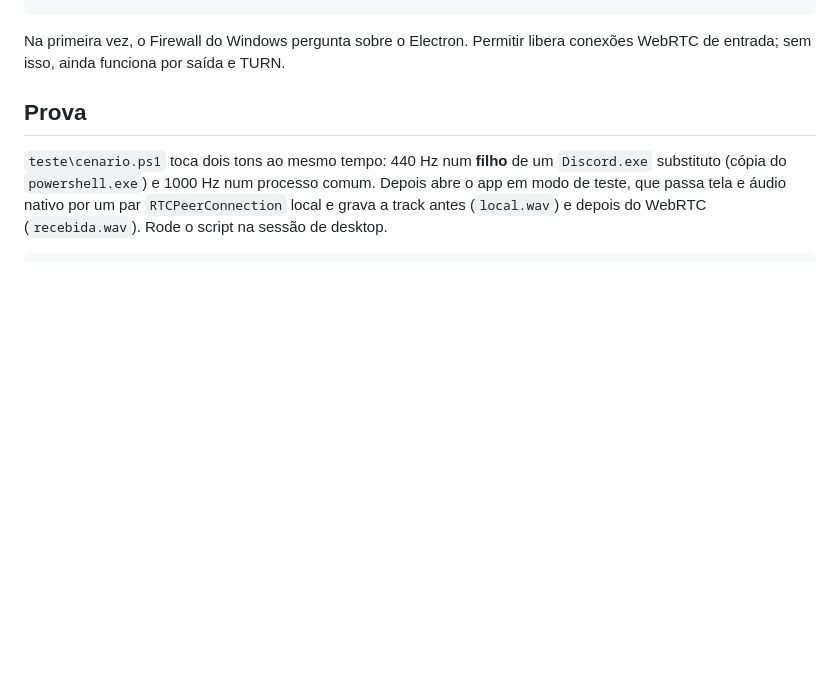
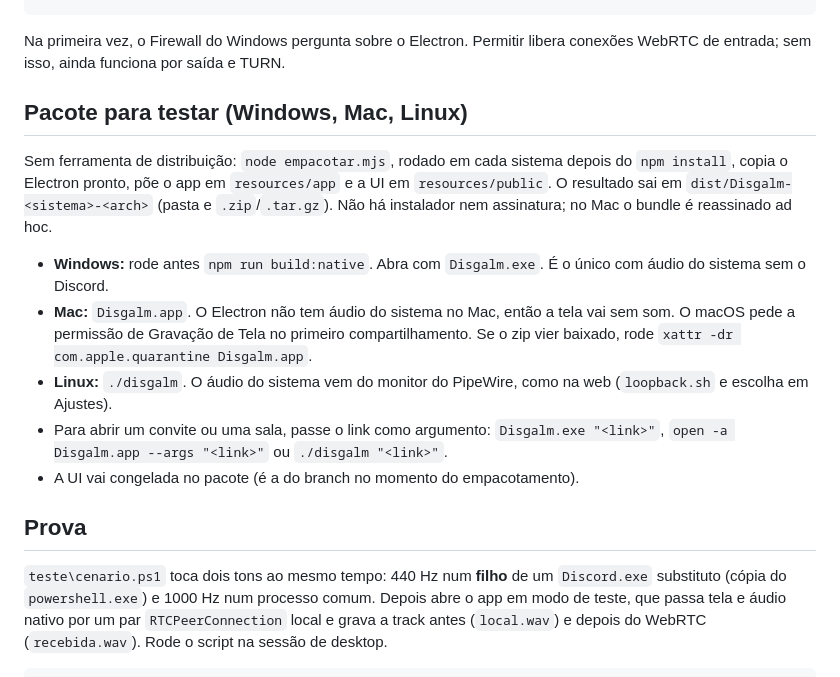
Before and after one commit to galm-dev/disgalm.galm.ai, a Markdown page: desktop/README.md, the part around the change. Drawn GitHub-style; blank space fills up the shorter version.

Commit message:
Document the per-platform test packages
Co-Authored-By: Claude Opus 5.5 (1M context) <noreply@anthropic.com>

```diff
--- a/desktop/README.md
+++ b/desktop/README.md
@@ -41,6 +41,27 @@ npm start                                # ou: npx electron . "<link de convite>
 
 Na primeira vez, o Firewall do Windows pergunta sobre o Electron. Permitir
 libera conexões WebRTC de entrada; sem isso, ainda funciona por saída e TURN.
+
+## Pacote para testar (Windows, Mac, Linux)
+
+Sem ferramenta de distribuição: `node empacotar.mjs`, rodado em cada
+sistema depois do `npm install`, copia o Electron pronto, põe o app em
+`resources/app` e a UI em `resources/public`. O resultado sai em
+`dist/Disgalm-<sistema>-<arch>` (pasta e `.zip`/`.tar.gz`). Não há instalador
+nem assinatura; no Mac o bundle é reassinado ad hoc.
+
+- **Windows:** rode antes `npm run build:native`. Abra com `Disgalm.exe`. É o
+  único com áudio do sistema sem o Discord.
+- **Mac:** `Disgalm.app`. O Electron não tem áudio do sistema no Mac, então a
+  tela vai sem som. O macOS pede a permissão de Gravação de Tela no primeiro
+  compartilhamento. Se o zip vier baixado, rode
+  `xattr -dr com.apple.quarantine Disgalm.app`.
+- **Linux:** `./disgalm`. O áudio do sistema vem do monitor do PipeWire,
+  como na web (`loopback.sh` e escolha em Ajustes).
+- Para abrir um convite ou uma sala, passe o link como argumento:
+  `Disgalm.exe "<link>"`, `open -a Disgalm.app --args "<link>"` ou
+  `./disgalm "<link>"`.
+- A UI vai congelada no pacote (é a do branch no momento do empacotamento).
 
 ## Prova
 
```
